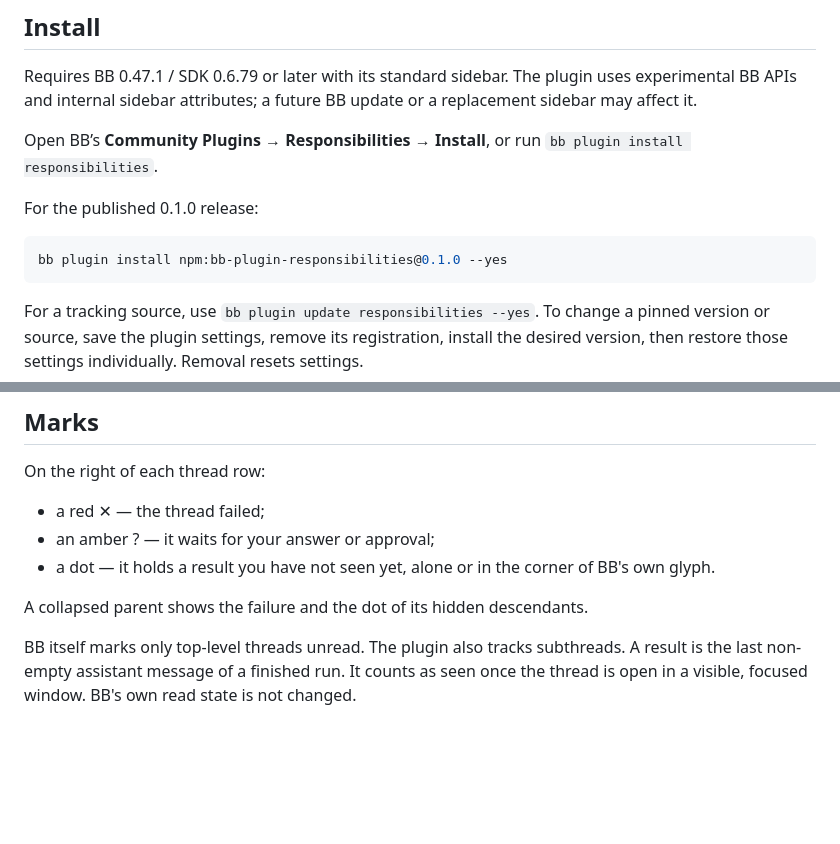
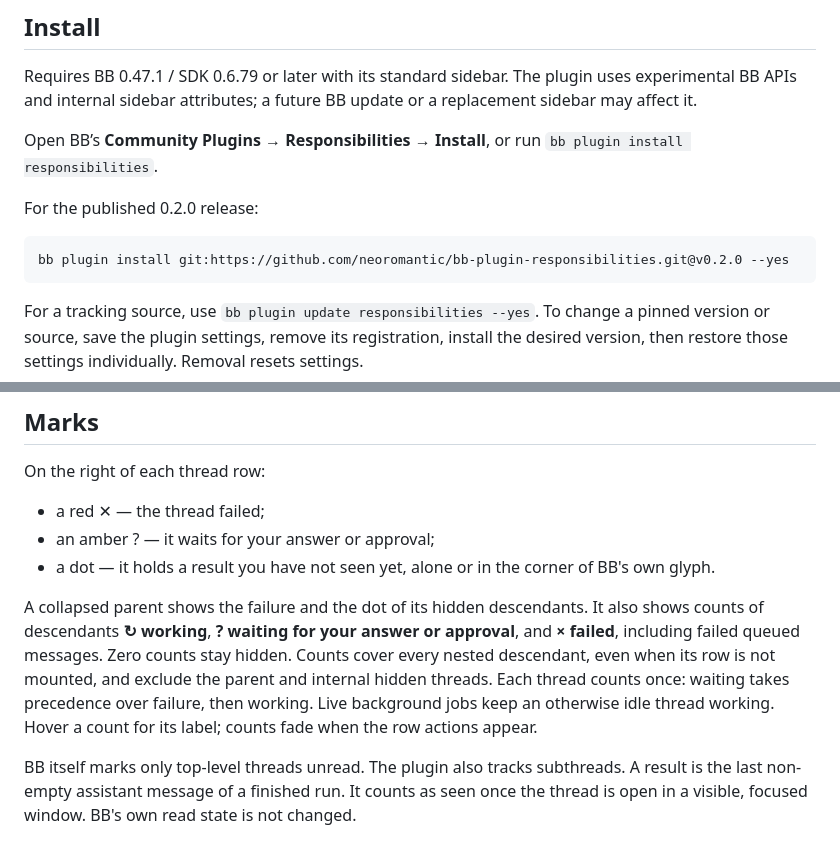
Before and after one commit to neoromantic/bb-plugin-responsibilities, a Markdown page: README.md, 2 parts joined by grey strips. Rendered like a GitHub page; blank space fills up the shorter version.

````diff
--- a/README.md
+++ b/README.md
@@ -12,10 +12,10 @@ Requires BB 0.47.1 / SDK 0.6.79 or later with its standard sidebar. The plugin u
 
 Open BB’s **Community Plugins → Responsibilities → Install**, or run `bb plugin install responsibilities`.
 
-For the published 0.1.0 release:
+For the published 0.2.0 release:
 
 ```sh
-bb plugin install npm:bb-plugin-responsibilities@0.1.0 --yes
+bb plugin install git:https://github.com/neoromantic/bb-plugin-responsibilities.git@v0.2.0 --yes
 ```
 
 For a tracking source, use `bb plugin update responsibilities --yes`. To change a pinned version or source, save the plugin settings, remove its registration, install the desired version, then restore those settings individually. Removal resets settings.
@@ -39,7 +39,7 @@ On the right of each thread row:
 - an amber ? — it waits for your answer or approval;
 - a dot — it holds a result you have not seen yet, alone or in the corner of BB's own glyph.
 
-A collapsed parent shows the failure and the dot of its hidden descendants.
+A collapsed parent shows the failure and the dot of its hidden descendants. It also shows counts of descendants **↻ working**, **? waiting for your answer or approval**, and **× failed**, including failed queued messages. Zero counts stay hidden. Counts cover every nested descendant, even when its row is not mounted, and exclude the parent and internal hidden threads. Each thread counts once: waiting takes precedence over failure, then working. Live background jobs keep an otherwise idle thread working. Hover a count for its label; counts fade when the row actions appear.
 
 BB itself marks only top-level threads unread. The plugin also tracks subthreads. A result is the last non-empty assistant message of a finished run. It counts as seen once the thread is open in a visible, focused window. BB's own read state is not changed.
 
````
Also changed, not shown: other parts of README.md (+14 -0 lines), PLUGIN_OVERVIEW.md (+5 -1 lines), assets/README.md (+7 -1 lines), assets/compact-theme-dark.png (added), assets/compact-theme-light.png (added), 8 other files.
